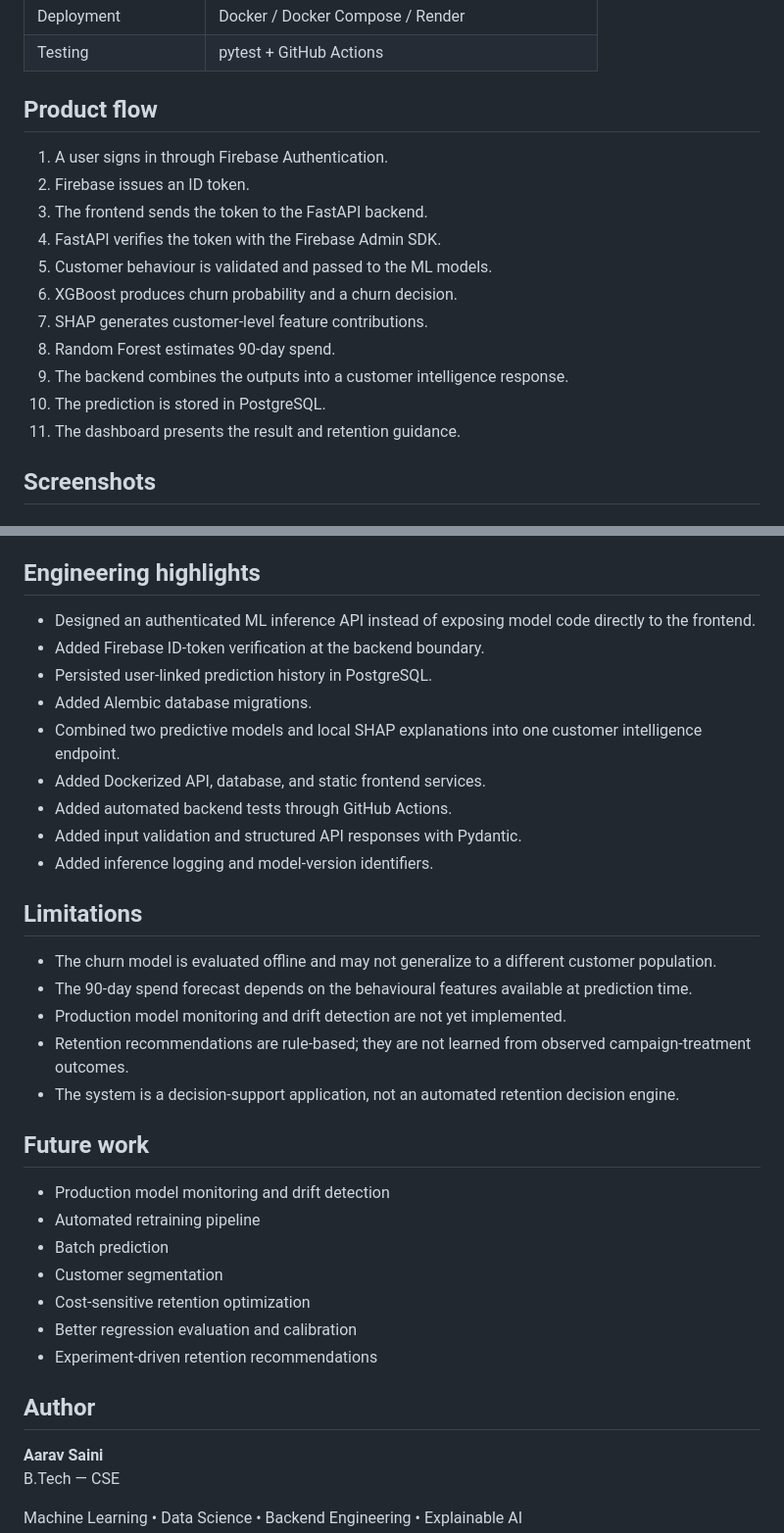
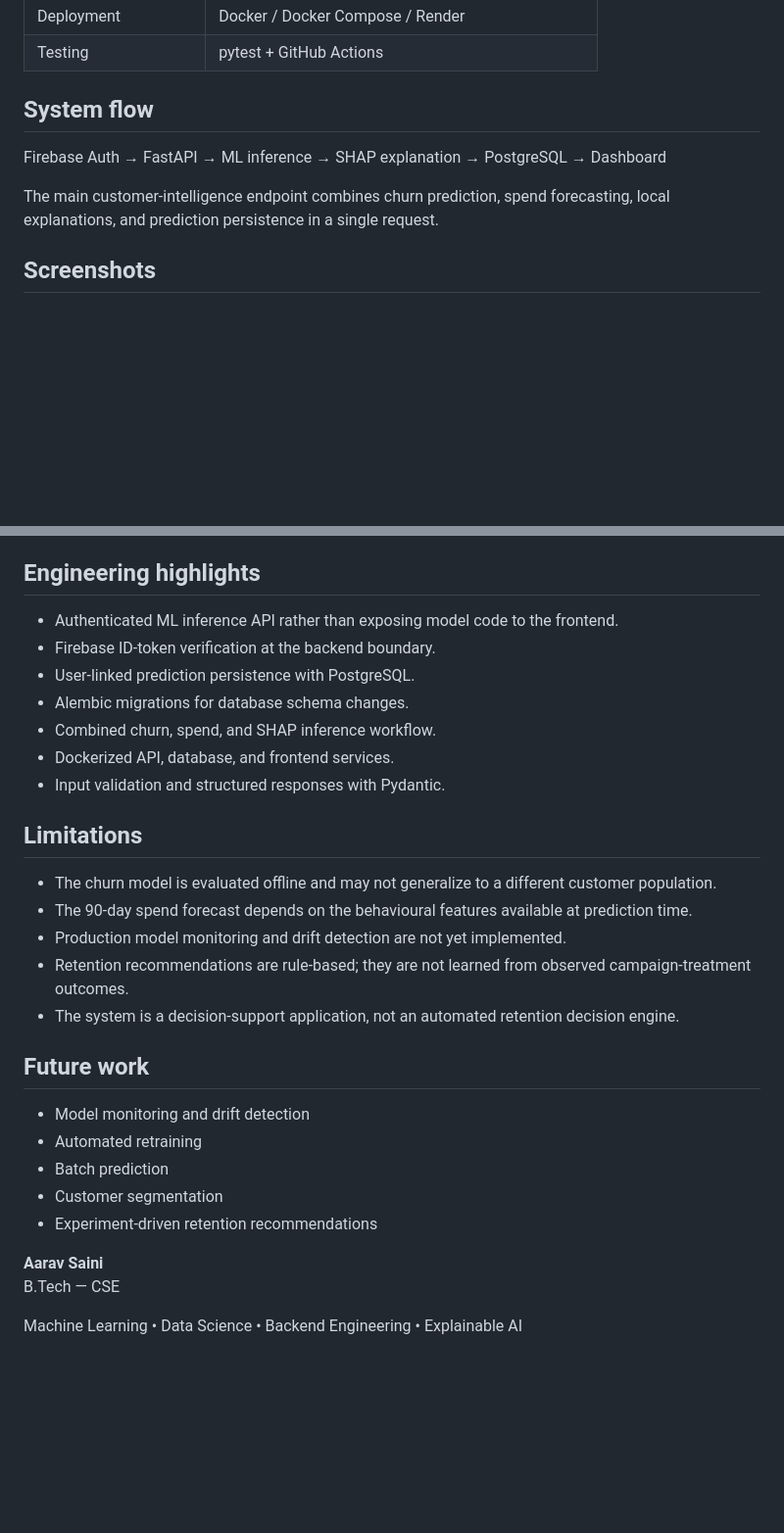
Before and after one commit to aaravsaini2207-dev/customer-churn-ml-system, a Markdown page: README.md, 2 parts joined by grey strips. Shown at 98% size. Rendered like a GitHub page; blank space fills up the shorter version.

Commit message:
Trim README for recruiter scanning

```diff
--- a/README.md
+++ b/README.md
@@ -25,19 +25,11 @@ The project turns customer transaction features into an actionable workflow:
 | Deployment | Docker / Docker Compose / Render |
 | Testing | pytest + GitHub Actions |
 
-## Product flow
+## System flow
 
-1. A user signs in through Firebase Authentication.
-2. Firebase issues an ID token.
-3. The frontend sends the token to the FastAPI backend.
-4. FastAPI verifies the token with the Firebase Admin SDK.
-5. Customer behaviour is validated and passed to the ML models.
-6. XGBoost produces churn probability and a churn decision.
-7. SHAP generates customer-level feature contributions.
-8. Random Forest estimates 90-day spend.
-9. The backend combines the outputs into a customer intelligence response.
-10. The prediction is stored in PostgreSQL.
-11. The dashboard presents the result and retention guidance.
+Firebase Auth → FastAPI → ML inference → SHAP explanation → PostgreSQL → Dashboard
+
+The main customer-intelligence endpoint combines churn prediction, spend forecasting, local explanations, and prediction persistence in a single request.
 
 ## Screenshots
 
@@ -245,15 +237,13 @@ GitHub Actions runs the test suite on pushes and pull requests to `main`.
 
 ## Engineering highlights
 
-- Designed an authenticated ML inference API instead of exposing model code directly to the frontend.
-- Added Firebase ID-token verification at the backend boundary.
-- Persisted user-linked prediction history in PostgreSQL.
-- Added Alembic database migrations.
-- Combined two predictive models and local SHAP explanations into one customer intelligence endpoint.
-- Added Dockerized API, database, and static frontend services.
-- Added automated backend tests through GitHub Actions.
-- Added input validation and structured API responses with Pydantic.
-- Added inference logging and model-version identifiers.
+- Authenticated ML inference API rather than exposing model code to the frontend.
+- Firebase ID-token verification at the backend boundary.
+- User-linked prediction persistence with PostgreSQL.
+- Alembic migrations for database schema changes.
+- Combined churn, spend, and SHAP inference workflow.
+- Dockerized API, database, and frontend services.
+- Input validation and structured responses with Pydantic.
 
 ## Limitations
 
@@ -265,15 +255,11 @@ GitHub Actions runs the test suite on pushes and pull requests to `main`.
 
 ## Future work
 
-- Production model monitoring and drift detection
-- Automated retraining pipeline
+- Model monitoring and drift detection
+- Automated retraining
 - Batch prediction
 - Customer segmentation
-- Cost-sensitive retention optimization
-- Better regression evaluation and calibration
 - Experiment-driven retention recommendations
-
-## Author
 
 **Aarav Saini**
 B.Tech —  CSE
```
